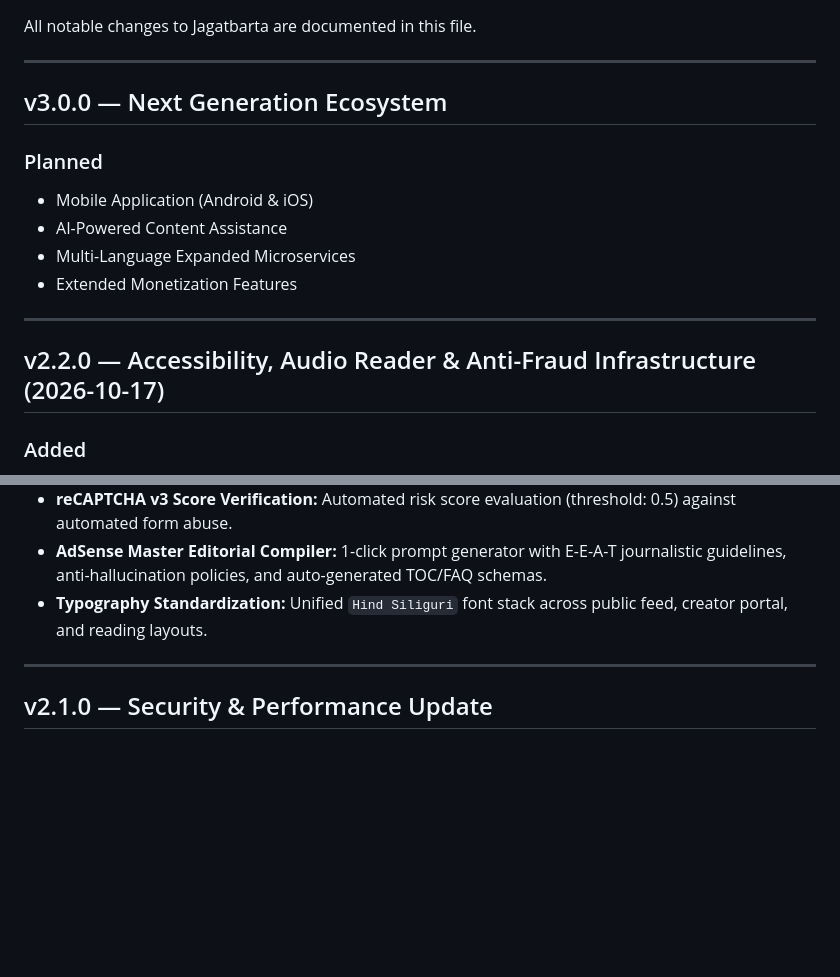
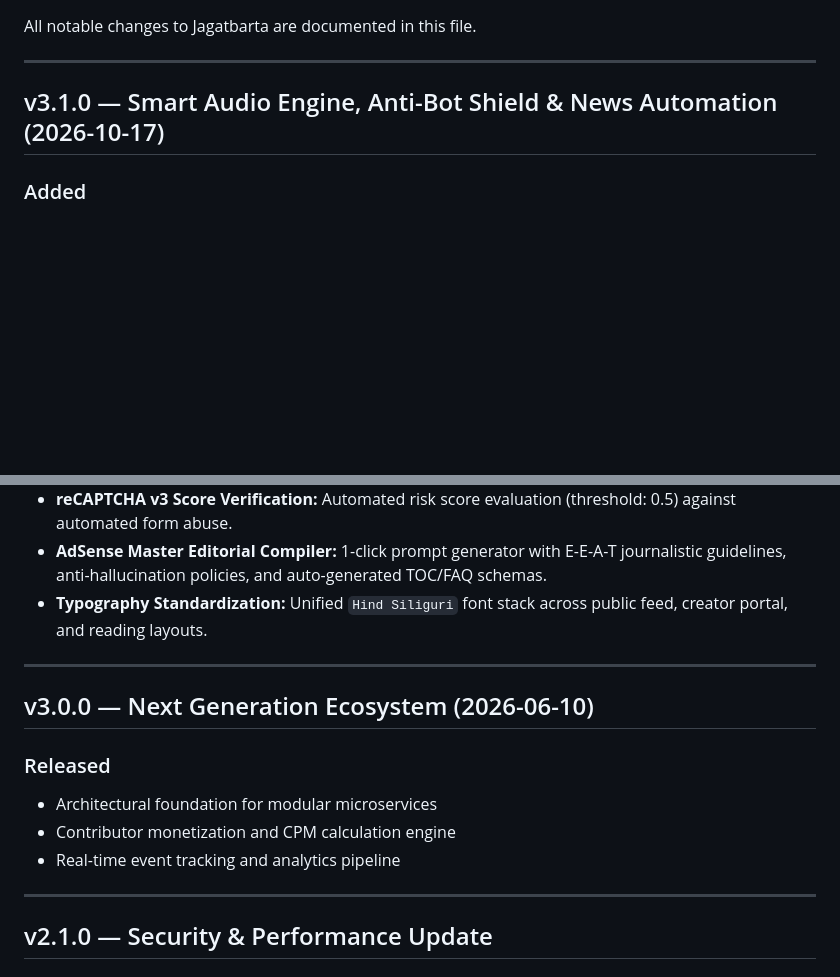
Before and after one commit to shajibsikder/jagatbarta-platform, a Markdown page: docs/CHANGELOG.md, 2 parts joined by grey strips. Drawn GitHub-style; blank space fills up the shorter version.

Commit message:
docs: synchronize CHANGELOG versioning with v3.1.0 release milestone

```diff
--- a/docs/CHANGELOG.md
+++ b/docs/CHANGELOG.md
@@ -4,17 +4,7 @@ All notable changes to Jagatbarta are documented in this file.
 
 ---
 
-## v3.0.0 — Next Generation Ecosystem
-
-### Planned
-- Mobile Application (Android & iOS)
-- AI-Powered Content Assistance
-- Multi-Language Expanded Microservices
-- Extended Monetization Features
-
----
-
-## v2.2.0 — Accessibility, Audio Reader & Anti-Fraud Infrastructure (2026-10-17)
+## v3.1.0 — Smart Audio Engine, Anti-Bot Shield & News Automation (2026-10-17)
 
 ### Added
 - **Smart Bilingual Audio Reader:** In-browser Web Speech API implementation supporting Bengali (`bn-BD`) and English (`en-US`) with auto-language detection and sentence-level utterance chunking.
@@ -24,6 +14,15 @@ All notable changes to Jagatbarta are documented in this file.
 - **reCAPTCHA v3 Score Verification:** Automated risk score evaluation (threshold: 0.5) against automated form abuse.
 - **AdSense Master Editorial Compiler:** 1-click prompt generator with E-E-A-T journalistic guidelines, anti-hallucination policies, and auto-generated TOC/FAQ schemas.
 - **Typography Standardization:** Unified `Hind Siliguri` font stack across public feed, creator portal, and reading layouts.
+
+---
+
+## v3.0.0 — Next Generation Ecosystem (2026-06-10)
+
+### Released
+- Architectural foundation for modular microservices
+- Contributor monetization and CPM calculation engine
+- Real-time event tracking and analytics pipeline
 
 ---
 
```
